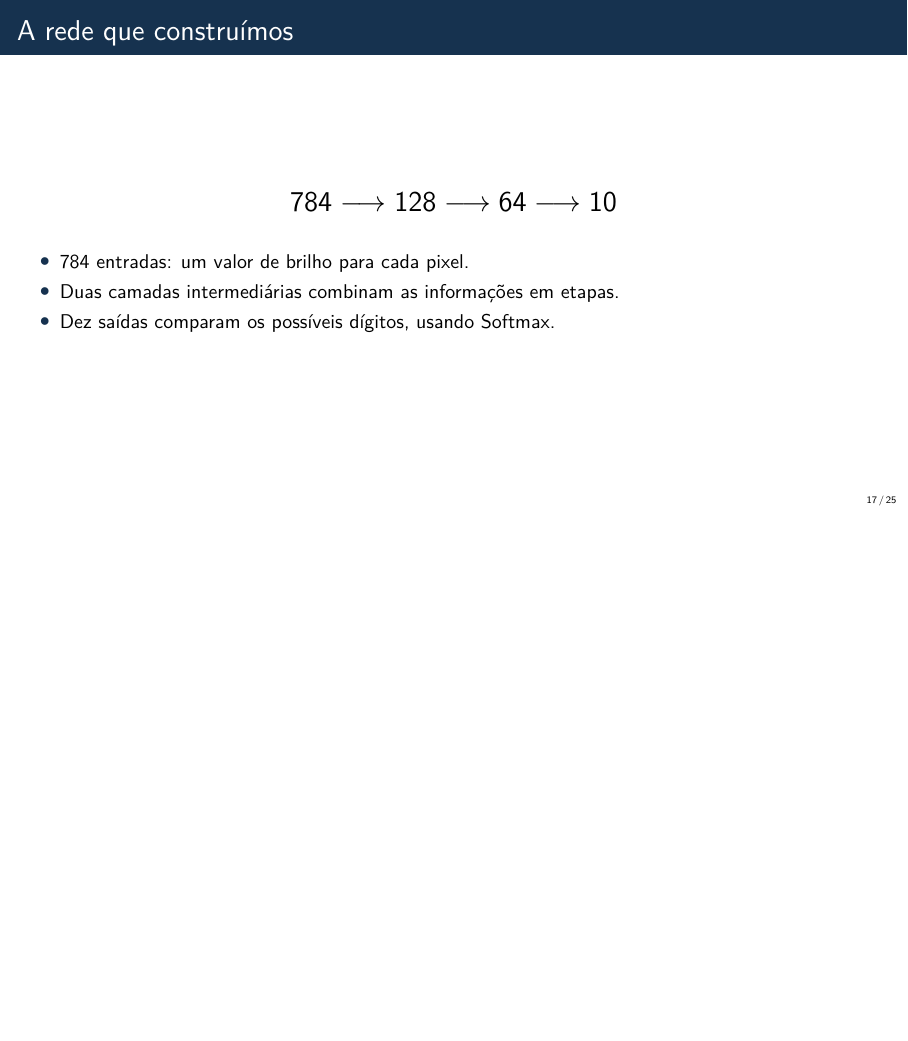
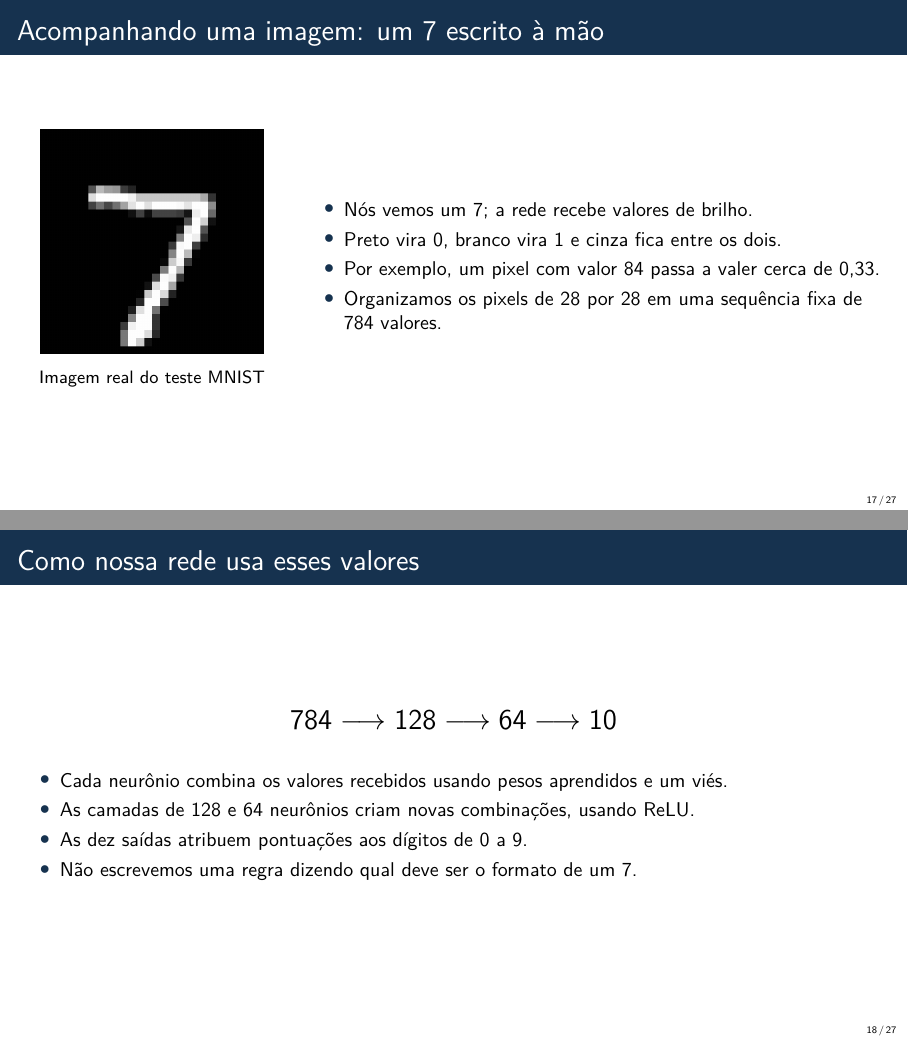
Before and after one commit to jp-tedesco/MLP-from-Scratch, LaTeX slides (docs/slides/slides_pt.tex): page 17 of 25 before the commit and pages 17 and 18 of 27 after it, the two joined at a grey line, the shorter picture padded with empty space. Compiled offline with pdfLaTeX.

Commit message:
docs(slides): explain image recognition with a real digit example

```diff
--- a/docs/slides/slides_pt.tex
+++ b/docs/slides/slides_pt.tex
@@ -158,12 +158,21 @@
 \note{15 segundos. Anuncie a mudança de parte e seu objetivo.}
 \end{frame}
 
-\begin{frame}{A rede que construímos}
-\begin{center}\Large $784\longrightarrow128\longrightarrow64\longrightarrow10$\end{center}\medskip \begin{itemize}
-\item 784 entradas: um valor de brilho para cada pixel.
-\item Duas camadas intermediárias combinam as informações em etapas.
-\item Dez saídas comparam os possíveis dígitos, usando Softmax.
+\begin{frame}{Acompanhando uma imagem: um 7 escrito à mão}
+\begin{columns}[c]\begin{column}{.30\textwidth}\centering\includegraphics[width=.86\textwidth]{example_digit_7.png}\par\smallskip{\small Imagem real do teste MNIST}\end{column}\begin{column}{.67\textwidth}\begin{itemize}
+\item Nós vemos um 7; a rede recebe valores de brilho.
+\item Preto vira 0, branco vira 1 e cinza fica entre os dois.
+\item Por exemplo, um pixel com valor 84 passa a valer cerca de 0,33.
+\item Organizamos os pixels de 28 por 28 em uma sequência fixa de 784 valores.
+\end{itemize}\end{column}\end{columns}
+\note{40 segundos. Use a primeira imagem do teste oficial, rotulada como 7. Fonte: MNIST de LeCun, Cortes e Burges. O pixel 202 na sequência contada a partir de zero tem brilho original 84, dividido por 255. Preparamos a sequência linha por linha; a rede densa depois combina esses valores, sem ler uma palavra nem varrer a imagem sequencialmente. O rótulo 7 fica separado e não entra na previsão.}\end{frame}
+
+\begin{frame}{Como nossa rede usa esses valores}
+\begin{center}\Large $784\longrightarrow128\longrightarrow64\longrightarrow10$\end{center}\medskip\begin{itemize}
+\item Cada neurônio combina os valores recebidos usando pesos aprendidos e um viés.
+\item As camadas de 128 e 64 neurônios criam novas combinações, usando ReLU.
+\item As dez saídas atribuem pontuações aos dígitos de 0 a 9.
+\item Não escrevemos uma regra dizendo qual deve ser o formato de um 7.
 \end{itemize}
+\note{40 segundos. Conecte à Parte 1: pesos mudam a influência, o viés acrescenta um ajuste e a ReLU transforma resultados intermediários negativos em zero. Cada neurônio denso usa todos os valores da camada anterior. Não atribua traços específicos a neurônios individuais: não analisamos suas representações. Usamos inicialização de He nas camadas escondidas e Xavier na saída; reserve esses nomes para perguntas.}\end{frame}
 
-\note{Tempo de fala: 75 segundos. As camadas intermediárias têm 128 e 64 neurônios e usam ReLU. Os pesos começam aleatórios, com escala de He nas camadas escondidas e Xavier na saída; mencione esses nomes apenas se houver perguntas. Construímos os cálculos para entender o aprendizado.}
-\end{frame}
```
Also changed, not shown: docs/slides/slides_en.tex (+23 -7 lines), CHANGELOG.md, README.md, docs/slides/README.md, docs/slides/assets/example_digit_7.png (added), docs/slides/assets/example_scores_en.png (added), docs/slides/assets/example_scores_pt.png (added), docs/slides/slides_en.pdf, docs/slides/slides_pt.pdf, docs/slides/slides_pt.tex (7 more changed lines), 1 other file.
